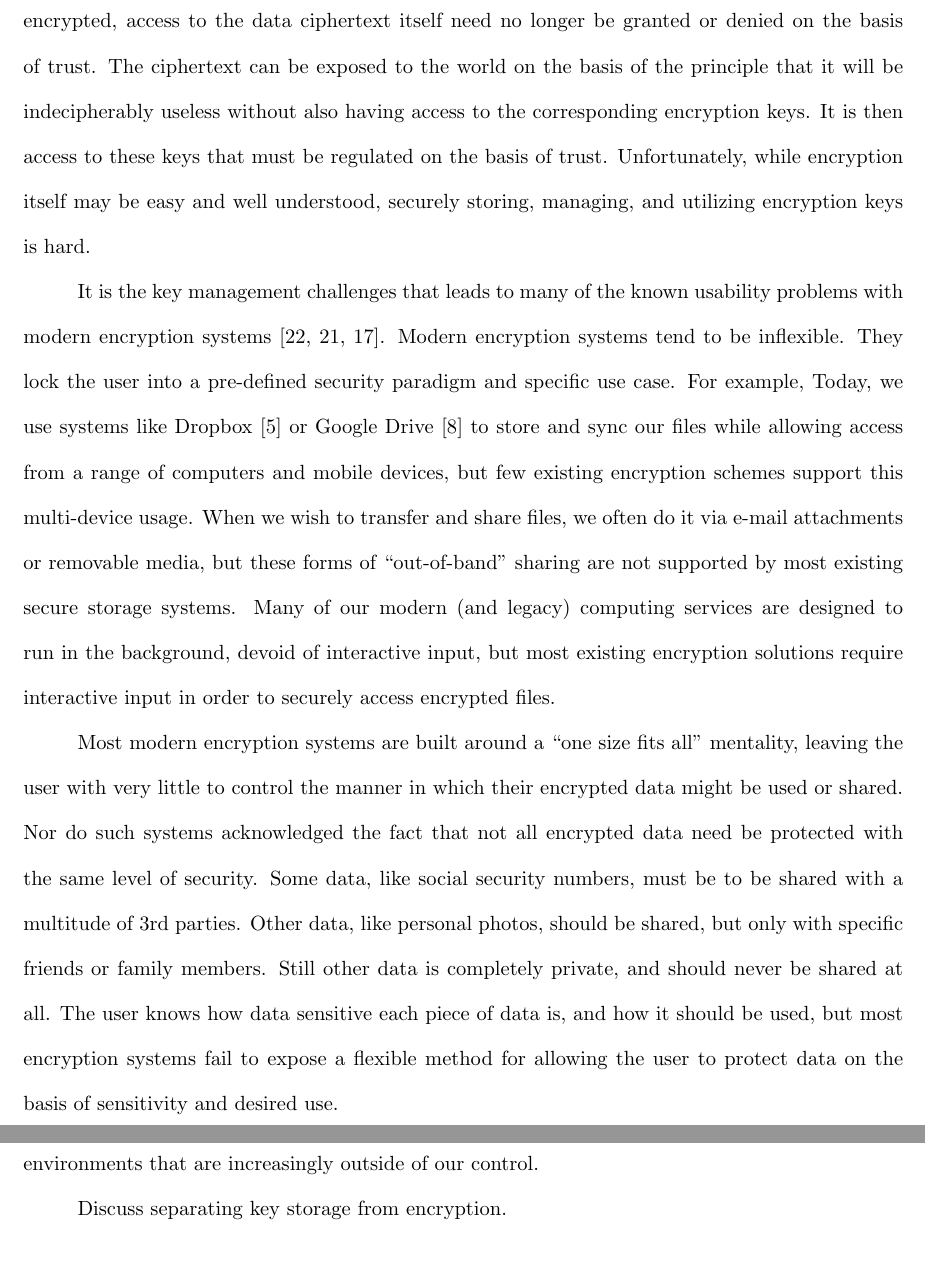
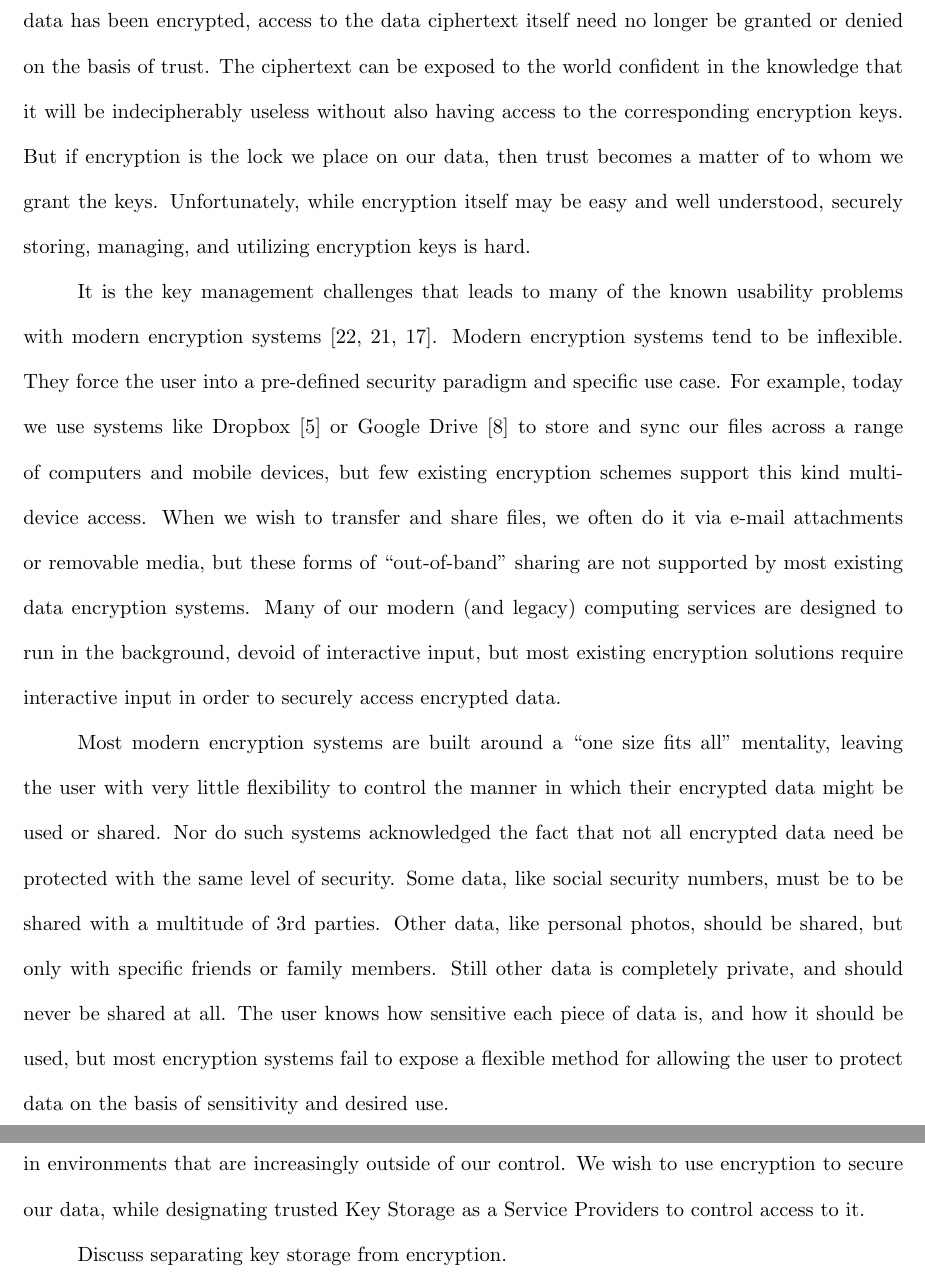
Before and after one commit to asayler/sayler-masters-thesis, a LaTeX thesis (masters.tex, which reads chap_intro.tex): two parts of pages 14 and 15 of 26 before the commit and two parts of pages 14 and 16 of 26 after it, joined at a grey line, cut so that both start at the same text, the shorter picture padded with empty space. Compiled offline with pdfLaTeX.

Commit message:
Edits and proofing

```diff
--- a/chap_intro.tex
+++ b/chap_intro.tex
@@ -113,40 +112,41 @@ from features. With it, we can render data unusable to all but those
-to whom We grant access. Once data has been encrypted, access to the
-data ciphertext itself need no longer be granted or denied on the
-basis of trust. The ciphertext can be exposed to the world on the
-basis of the principle that it will be indecipherably useless without
-also having access to the corresponding encryption keys. It is then
-access to these keys that must be regulated on the basis of
-trust. Unfortunately, while encryption itself may be easy and well
-understood, securely storing, managing, and utilizing encryption keys
-is hard.
+from features. With it, we can lock-down our data, rendering it
+unusable to all but those to whom we grant access. Once data has been
+encrypted, access to the data ciphertext itself need no longer be
+granted or denied on the basis of trust. The ciphertext can be exposed
+to the world confident in the knowledge that it will be indecipherably
+useless without also having access to the corresponding encryption
+keys. But if encryption is the lock we place on our data, then trust
+becomes a matter of to whom we grant the keys. Unfortunately, while
+encryption itself may be easy and well understood, securely storing,
+managing, and utilizing encryption keys is hard.
 
 It is the key management challenges that leads to many of the known
 usability problems with modern encryption systems \cite{Whitten1999,
   Sweikata2009, Kher2005}. Modern encryption systems tend to be
-inflexible. They lock the user into a pre-defined security paradigm
-and specific use case. For example, Today, we use systems like
+inflexible. They force the user into a pre-defined security paradigm
+and specific use case. For example, today we use systems like
 Dropbox~\cite{dropbox} or Google Drive~\cite{google-drive} to store
-and sync our files while allowing access from a range of computers and
-mobile devices, but few existing encryption schemes support this
-multi-device usage. When we wish to transfer and share files, we often
-do it via e-mail attachments or removable media, but these forms of
-``out-of-band'' sharing are not supported by most existing secure
-storage systems. Many of our modern (and legacy) computing services
+and sync our files across a range of computers and mobile devices, but
+few existing encryption schemes support this kind multi-device
+access. When we wish to transfer and share files, we often do it via
+e-mail attachments or removable media, but these forms of
+``out-of-band'' sharing are not supported by most existing data
+encryption systems. Many of our modern (and legacy) computing services
 are designed to run in the background, devoid of interactive input,
 but most existing encryption solutions require interactive input in
-order to securely access encrypted files.
+order to securely access encrypted data.
 
 Most modern encryption systems are built around a ``one size fits
-all'' mentality, leaving the user with very little to control the
-manner in which their encrypted data might be used or shared. Nor do
-such systems acknowledged the fact that not all encrypted data need be
-protected with the same level of security. Some data, like social
-security numbers, must be to be shared with a multitude of 3rd
-parties. Other data, like personal photos, should be shared, but only
-with specific friends or family members. Still other data is
-completely private, and should never be shared at all. The user knows
-how data sensitive each piece of data is, and how it should be used,
-but most encryption systems fail to expose a flexible method for
+all'' mentality, leaving the user with very little flexibility to
+control the manner in which their encrypted data might be used or
+shared. Nor do such systems acknowledged the fact that not all
+encrypted data need be protected with the same level of security. Some
+data, like social security numbers, must be to be shared with a
+multitude of 3rd parties. Other data, like personal photos, should be
+shared, but only with specific friends or family members. Still other
+data is completely private, and should never be shared at all. The
+user knows how sensitive each piece of data is, and how it should be
+used, but most encryption systems fail to expose a flexible method for
 allowing the user to protect data on the basis of sensitivity and
 desired use.
 
@@ -192,6 +194,7 @@ one of the best available tools for securing and protecting our
 data. We wish to reclaim it as a viable option for controlling our
-data in environments that are increasingly outside of our control.
-
+data in environments that are increasingly outside of our control. We
+wish to use encryption to secure our data, while designating trusted
+Key Storage as a Service Providers to control access to it.
 
 
 Discuss separating key storage from encryption.
```
Also changed, not shown: chap_intro.tex (39 more changed lines).
